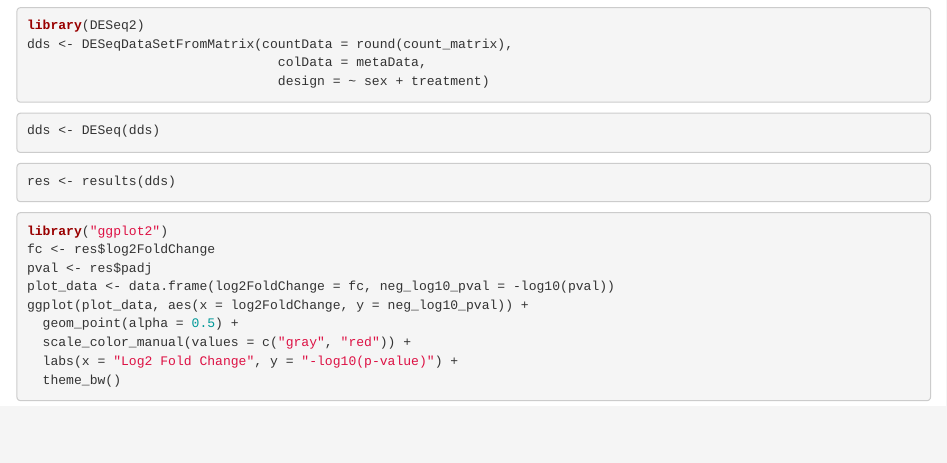
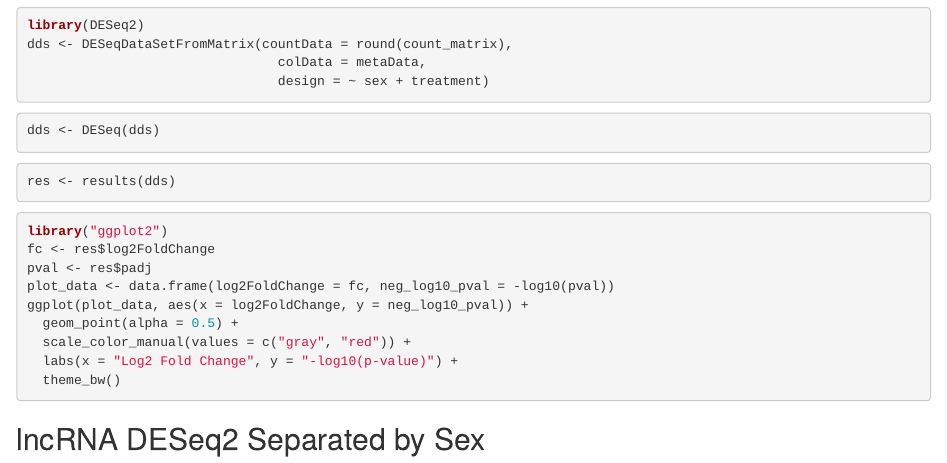
Before and after one commit to zbengt/oyster-lnc, an R Markdown document (code/03-DESeq2.Rmd): the page in a window 1100 px wide, from 430 px down. Rendered offline with R 4.5, knitr and Pandoc, with nearby package versions; the code is not run, so its results and figures are left out.

Commit message:
DESeq2 code for all and adding separation by sex

````diff
--- a/code/03-DESeq2.Rmd
+++ b/code/03-DESeq2.Rmd
@@ -46,3 +46,5 @@ ggplot(plot_data, aes(x = log2FoldChange, y = neg_log10_pval)) +
 
 
 ```
+
+## lncRNA DESeq2 Separated by Sex
````
